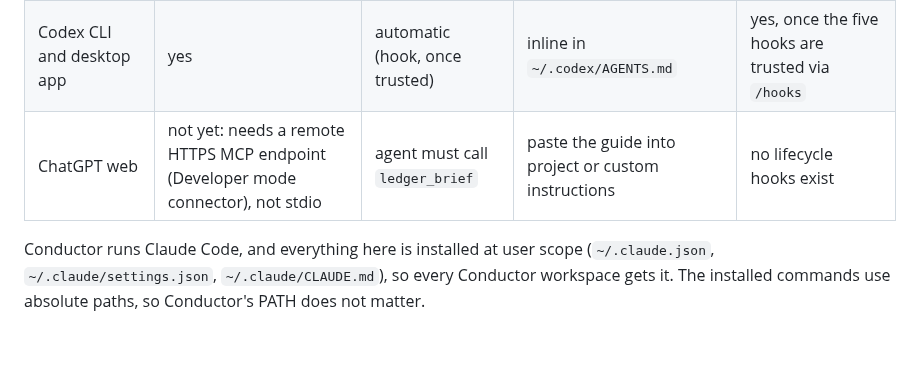
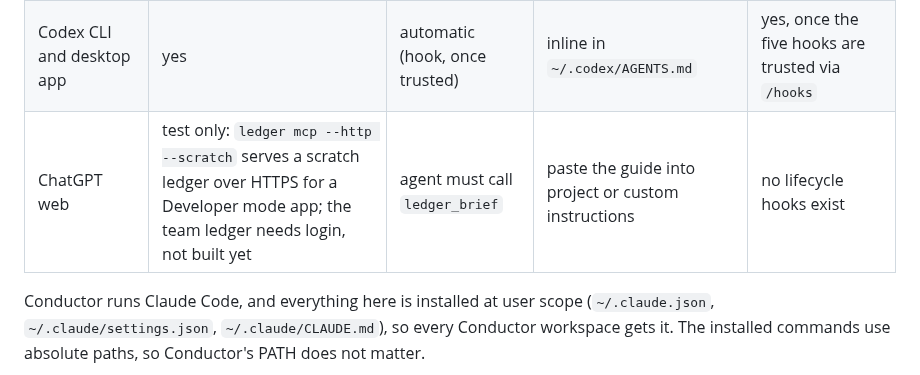
Before and after one commit to agaaz007/multiplayer-ai, a Markdown page: README.md, the part around the change. GitHub-like rendering; blank space fills up the shorter version.

Commit message:
wip e598e2b8 2026-09-14T17:38:42.785Z

```diff
--- a/README.md
+++ b/README.md
@@ -123,7 +123,7 @@ One nudge per batch of uncaptured work. A second Stop with the same work passes
 |---|---|---|---|---|
 | Claude Code, incl. Conductor | yes | automatic (hook) | `~/.claude/ledger.md` via CLAUDE.md import | yes |
 | Codex CLI and desktop app | yes | automatic (hook, once trusted) | inline in `~/.codex/AGENTS.md` | yes, once the five hooks are trusted via `/hooks` |
-| ChatGPT web | not yet: needs a remote HTTPS MCP endpoint (Developer mode connector), not stdio | agent must call `ledger_brief` | paste the guide into project or custom instructions | no lifecycle hooks exist |
+| ChatGPT web | test only: `ledger mcp --http --scratch` serves a scratch ledger over HTTPS for a Developer mode app; the team ledger needs login, not built yet | agent must call `ledger_brief` | paste the guide into project or custom instructions | no lifecycle hooks exist |
 
 Conductor runs Claude Code, and everything here is installed at user scope (`~/.claude.json`, `~/.claude/settings.json`, `~/.claude/CLAUDE.md`), so every Conductor workspace gets it. The installed commands use absolute paths, so Conductor's PATH does not matter.
 
```
Also changed, not shown: docs/CONTINUITY.md (+1 -0 lines).
